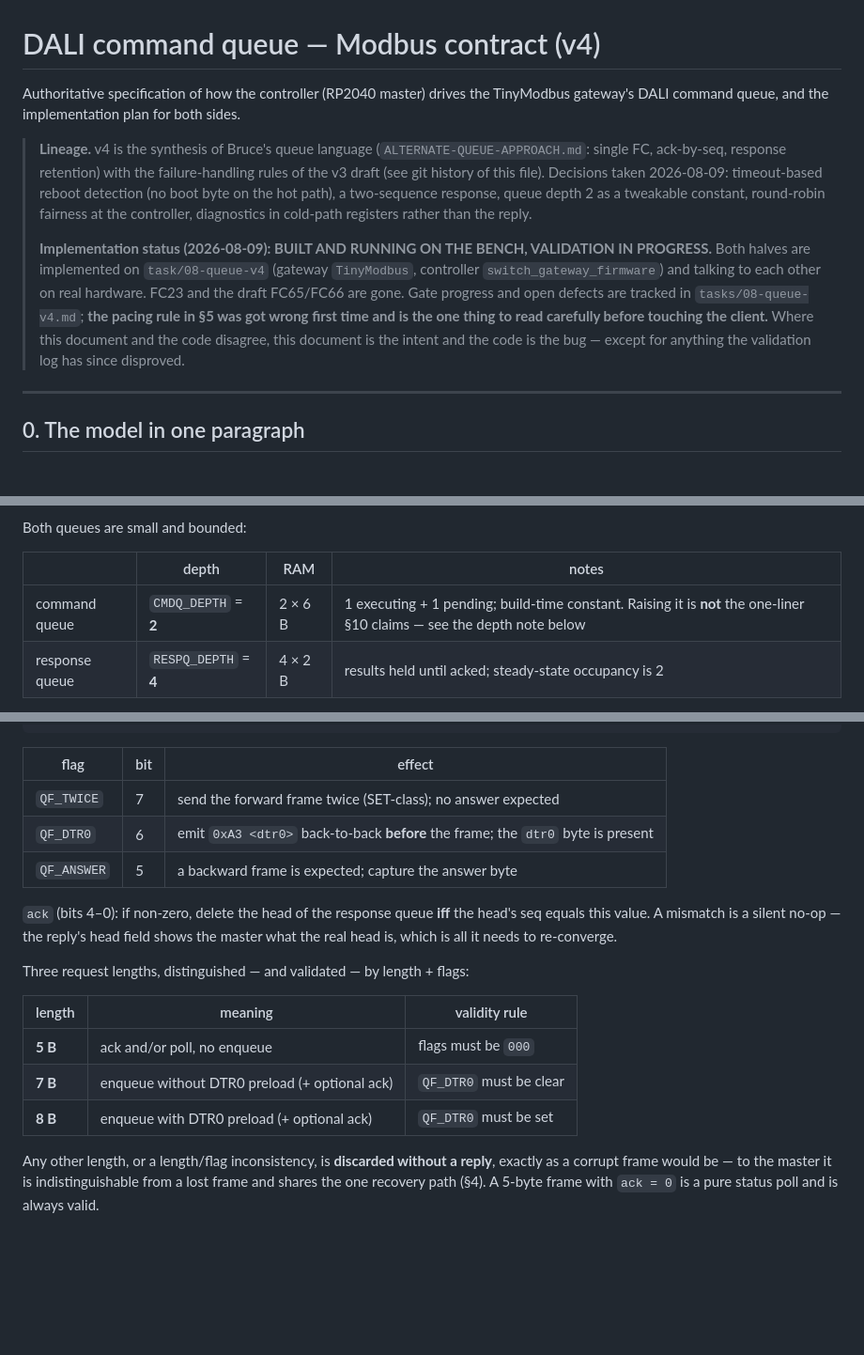
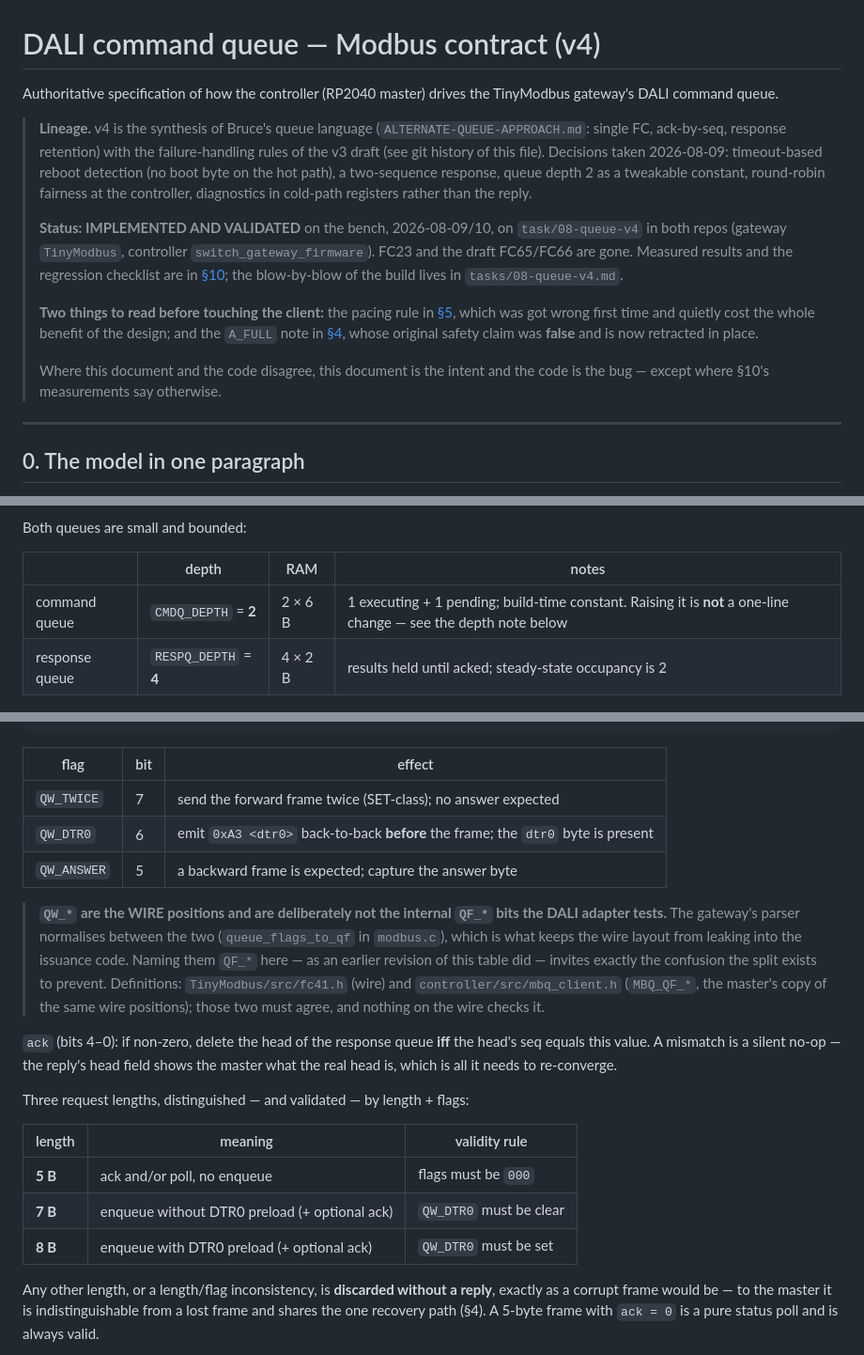
Before and after one commit to brucejcooper/TinyModbus, a Markdown page: QUEUE-PROTOCOL.md, 3 parts joined by grey strips. Shown at 94% size. GitHub-like rendering; blank space fills up the shorter version.

```diff
--- a/QUEUE-PROTOCOL.md
+++ b/QUEUE-PROTOCOL.md
@@ -1,8 +1,7 @@
 # DALI command queue — Modbus contract (v4)
 
 Authoritative specification of how the controller (RP2040 master) drives the
-TinyModbus gateway's DALI command queue, and the implementation plan for both
-sides.
+TinyModbus gateway's DALI command queue.
 
 > **Lineage.** v4 is the synthesis of Bruce's queue language
 > (`ALTERNATE-QUEUE-APPROACH.md`: single FC, ack-by-seq, response retention)
@@ -12,15 +11,20 @@ sides.
 > constant, round-robin fairness at the controller, diagnostics in cold-path
 > registers rather than the reply.
 >
-> **Implementation status (2026-08-09): BUILT AND RUNNING ON THE BENCH,
-> VALIDATION IN PROGRESS.** Both halves are implemented on `task/08-queue-v4`
-> (gateway `TinyModbus`, controller `switch_gateway_firmware`) and talking to
-> each other on real hardware. FC23 and the draft FC65/FC66 are gone. Gate
-> progress and open defects are tracked in `tasks/08-queue-v4.md`; **the
-> pacing rule in §5 was got wrong first time and is the one thing to read
-> carefully before touching the client.** Where this document and the code
-> disagree, this document is the intent and the code is the bug — except for
-> anything the validation log has since disproved.
+> **Status: IMPLEMENTED AND VALIDATED** on the bench, 2026-08-09/10, on
+> `task/08-queue-v4` in both repos (gateway `TinyModbus`, controller
+> `switch_gateway_firmware`). FC23 and the draft FC65/FC66 are gone. Measured
+> results and the regression checklist are in [§10](#10-validation); the
+> blow-by-blow of the build lives in `tasks/08-queue-v4.md`.
+>
+> **Two things to read before touching the client:** the pacing rule in
+> [§5](#5-client-policy), which was got wrong first time and quietly cost the
+> whole benefit of the design; and the `A_FULL` note in
+> [§4](#4-recovery), whose original safety claim was **false** and is now
+> retracted in place.
+>
+> Where this document and the code disagree, this document is the intent and
+> the code is the bug — except where §10's measurements say otherwise.
 
 ---
 
@@ -45,7 +49,7 @@ Both queues are small and bounded:
 
 | | depth | RAM | notes |
 |---|---|---|---|
-| command queue | `CMDQ_DEPTH` = **2** | 2 × 6 B | 1 executing + 1 pending; build-time constant. Raising it is **not** the one-liner §10 claims — see the depth note below |
+| command queue | `CMDQ_DEPTH` = **2** | 2 × 6 B | 1 executing + 1 pending; build-time constant. Raising it is **not** a one-line change — see the depth note below |
 | response queue | `RESPQ_DEPTH` = **4** | 4 × 2 B | results held until acked; steady-state occupancy is 2 |
 
 **Backpressure rule (load-bearing):** the arbiter may not start a command
@@ -111,9 +115,18 @@ seq assigned, queue empty).
 
 | flag | bit | effect |
 |---|---|---|
-| `QF_TWICE` | 7 | send the forward frame twice (SET-class); no answer expected |
-| `QF_DTR0` | 6 | emit `0xA3 <dtr0>` back-to-back **before** the frame; the `dtr0` byte is present |
-| `QF_ANSWER` | 5 | a backward frame is expected; capture the answer byte |
+| `QW_TWICE` | 7 | send the forward frame twice (SET-class); no answer expected |
+| `QW_DTR0` | 6 | emit `0xA3 <dtr0>` back-to-back **before** the frame; the `dtr0` byte is present |
+| `QW_ANSWER` | 5 | a backward frame is expected; capture the answer byte |
+
+> **`QW_*` are the WIRE positions and are deliberately not the internal `QF_*`
+> bits the DALI adapter tests.** The gateway's parser normalises between the
+> two (`queue_flags_to_qf` in `modbus.c`), which is what keeps the wire layout
+> from leaking into the issuance code. Naming them `QF_*` here — as an earlier
+> revision of this table did — invites exactly the confusion the split exists
+> to prevent. Definitions: `TinyModbus/src/fc41.h` (wire) and
+> `controller/src/mbq_client.h` (`MBQ_QF_*`, the master's copy of the same wire
+> positions); those two must agree, and nothing on the wire checks it.
 
 `ack` (bits 4–0): if non-zero, delete the head of the response queue **iff**
 the head's seq equals this value. A mismatch is a silent no-op — the reply's
@@ -125,8 +138,8 @@ Three request lengths, distinguished — and validated — by length + flags:
 | length | meaning | validity rule |
 |---|---|---|
 | **5 B** | ack and/or poll, no enqueue | flags must be `000` |
-| **7 B** | enqueue without DTR0 preload (+ optional ack) | `QF_DTR0` must be clear |
-| **8 B** | enqueue with DTR0 preload (+ optional ack) | `QF_DTR0` must be set |
+| **7 B** | enqueue without DTR0 preload (+ optional ack) | `QW_DTR0` must be clear |
+| **8 B** | enqueue with DTR0 preload (+ optional ack) | `QW_DTR0` must be set |
 
 Any other length, or a length/flag inconsistency, is **discarded without a
 reply**, exactly as a corrupt frame would be — to the master it is
```
Also changed, not shown: other parts of QUEUE-PROTOCOL.md (+56 -99 lines).
